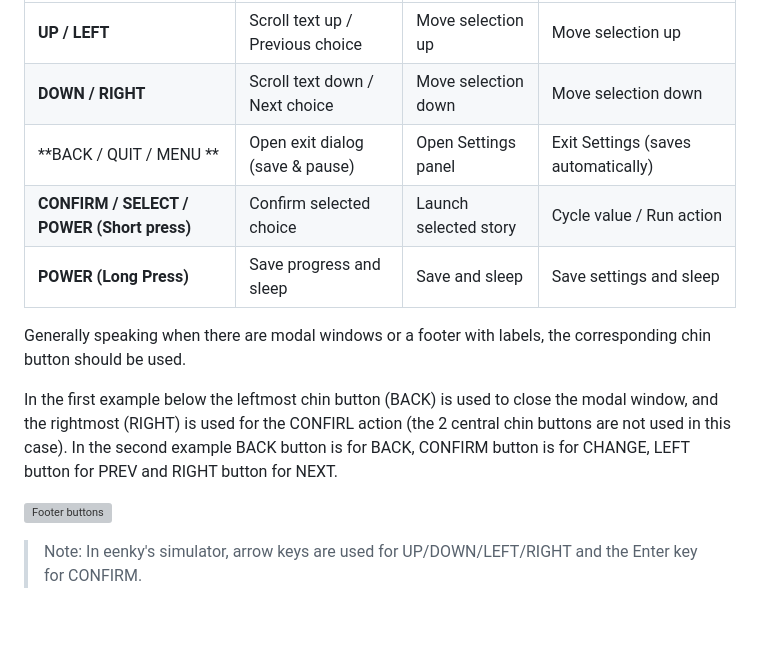
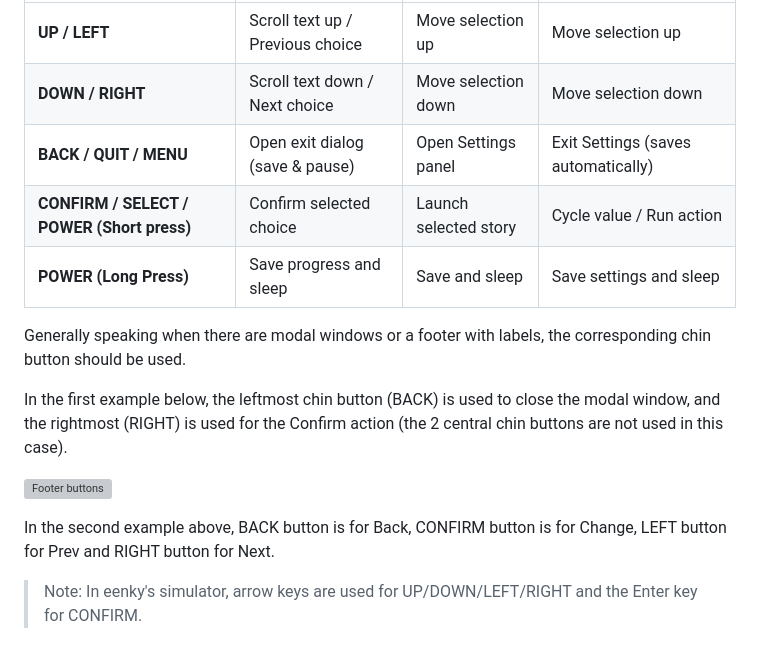
Before and after one commit to t0mg/eenk, a Markdown page: docs/pages/userguide.md, the part around the change. Rendered like a GitHub page; blank space fills up the shorter version; grey boxes are pictures that could not be loaded.

Commit message:
more typo fixes goddayum

```diff
--- a/docs/pages/userguide.md
+++ b/docs/pages/userguide.md
@@ -40,15 +40,17 @@ Buttons are used as follows in eenk:
 |---|---|---|---|
 | **UP / LEFT** | Scroll text up / Previous choice | Move selection up | Move selection up |
 | **DOWN / RIGHT** | Scroll text down / Next choice | Move selection down | Move selection down |
-| **BACK / QUIT / MENU ** | Open exit dialog (save & pause) | Open Settings panel | Exit Settings (saves automatically) |
+| **BACK / QUIT / MENU** | Open exit dialog (save & pause) | Open Settings panel | Exit Settings (saves automatically) |
 | **CONFIRM / SELECT / POWER (Short press)** | Confirm selected choice | Launch selected story | Cycle value / Run action |
 | **POWER (Long Press)** | Save progress and sleep | Save and sleep | Save settings and sleep |
 
 Generally speaking when there are modal windows or a footer with labels, the corresponding chin button should be used.
 
-In the first example below the leftmost chin button (BACK) is used to close the modal window, and the rightmost (RIGHT) is used for the CONFIRL action (the 2 central chin buttons are not used in this case). In the second example BACK button is for BACK, CONFIRM button is for CHANGE, LEFT button for PREV and RIGHT button for NEXT.
+In the first example below, the leftmost chin button (BACK) is used to close the modal window, and the rightmost (RIGHT) is used for the Confirm action (the 2 central chin buttons are not used in this case).
 
 ![Footer buttons](../assets/images/chin.png)
+
+In the second example above, BACK button is for Back, CONFIRM button is for Change, LEFT button for Prev and RIGHT button for Next.
 
 > Note: In eenky's simulator, arrow keys are used for UP/DOWN/LEFT/RIGHT and the Enter key for CONFIRM.
 
```
